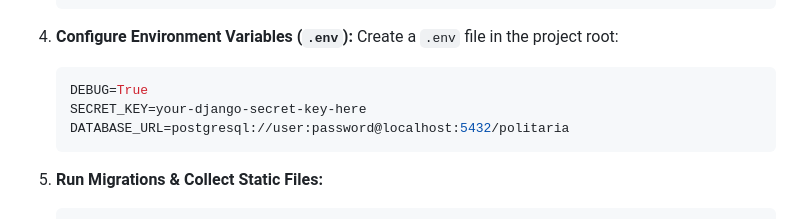
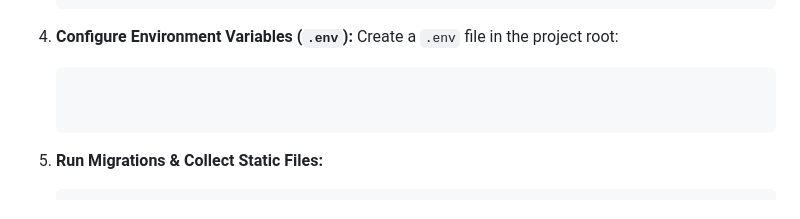
Before and after one commit to Syedfarhan078/Politaria, a Markdown page: README.md, the part around the change. Drawn GitHub-style.

````diff
--- a/README.md
+++ b/README.md
@@ -119,10 +119,7 @@ Politics/
 4. **Configure Environment Variables (`.env`):**
    Create a `.env` file in the project root:
    ```env
-   DEBUG=True
-   SECRET_KEY=your-django-secret-key-here
-   DATABASE_URL=postgresql://user:password@localhost:5432/politaria
-   ```
+
 
 5. **Run Migrations & Collect Static Files:**
    ```bash
````
